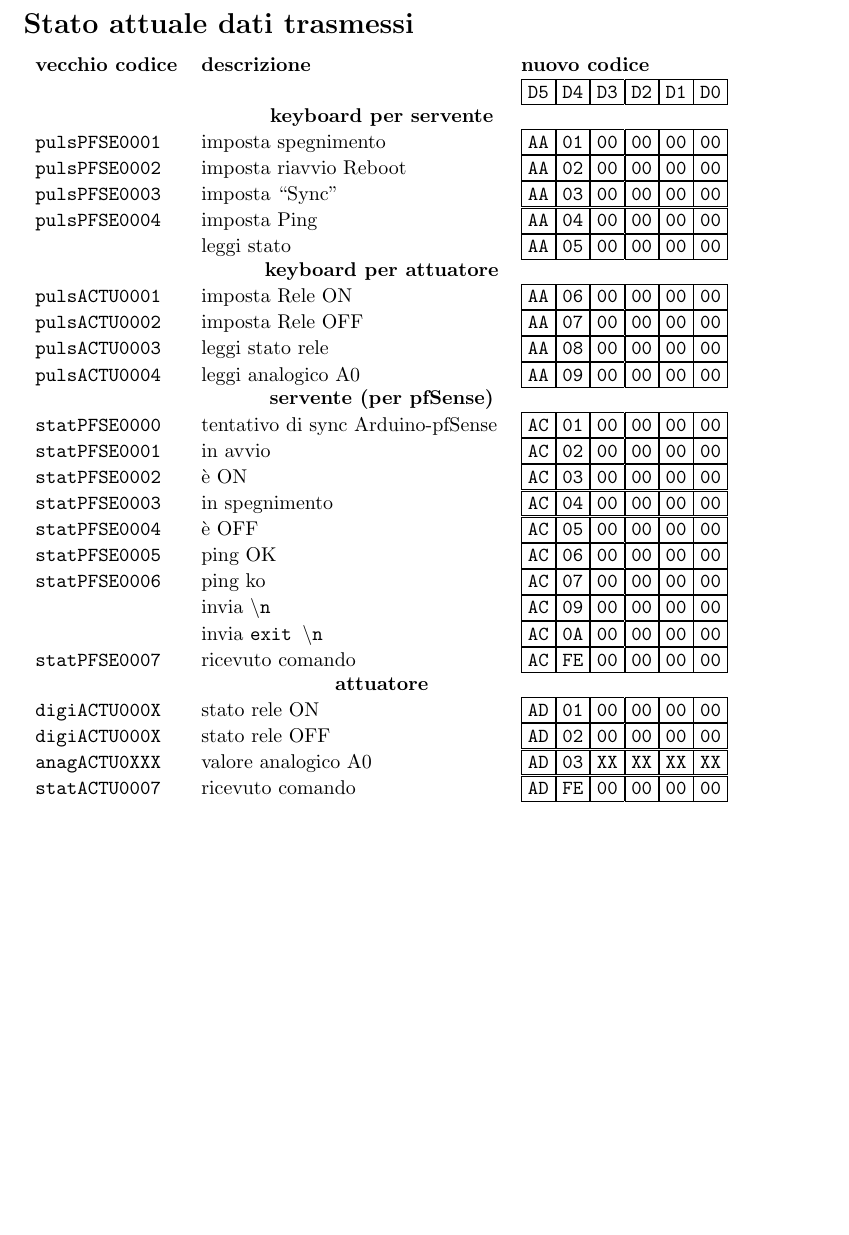
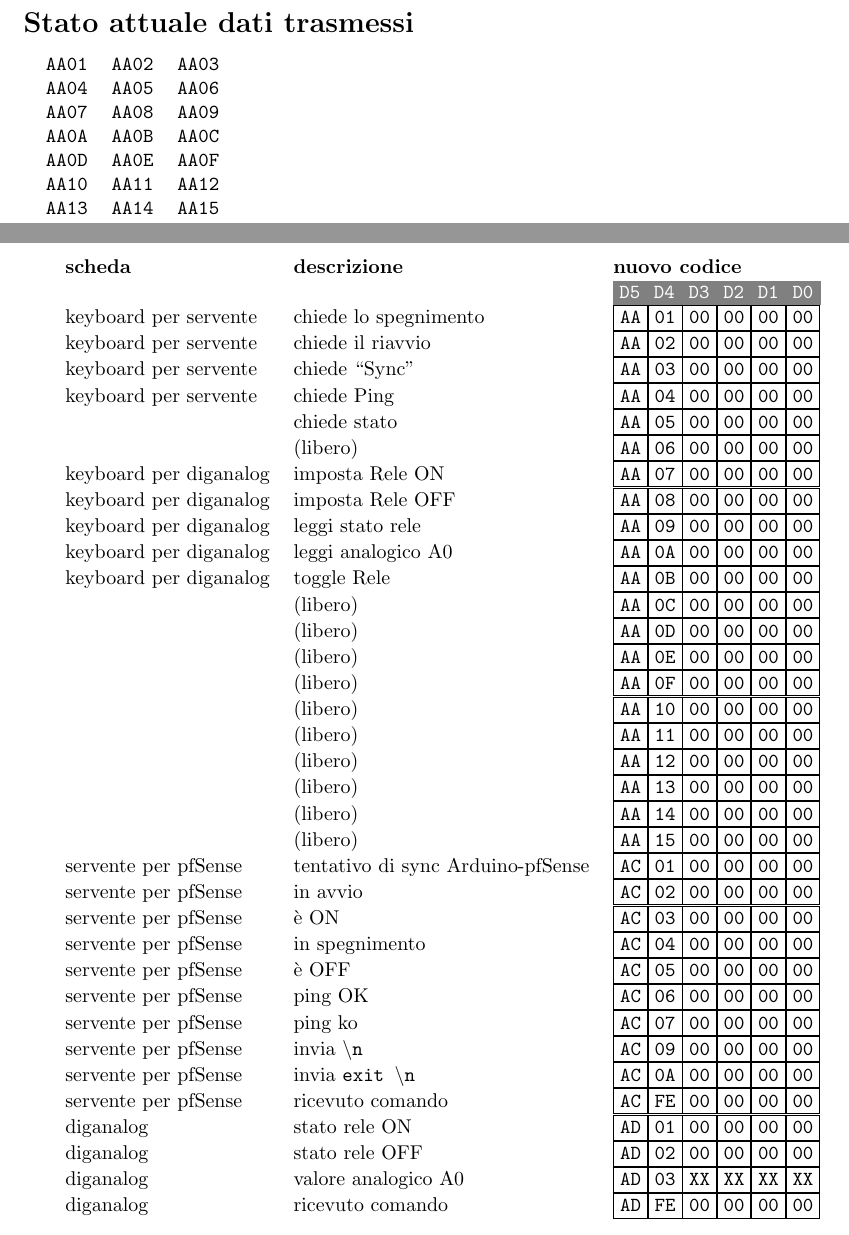
Before and after one commit to luvak4/arduino-domotic, a LaTeX document (descrizione.tex): part of page 1 of 5 before the commit and two parts of pages 1 and 2 of 6 after it, the two joined at a grey line, cut so that both start at the same text, the shorter picture padded with empty space. Compiled offline with pdfLaTeX.

Commit message:
Update descrizione.tex

```diff
--- a/descrizione.tex
+++ b/descrizione.tex
@@ -3,44 +3,72 @@
 \usepackage{tikz}
 \usetikzlibrary{positioning}
 \usetikzlibrary{arrows,decorations.pathreplacing}
+\newcommand{\CB}[1]{\colorbox{gray}{\parbox{4mm}{\color{white}#1}}}
+
 \newcommand{\RGP}[6]{\fbox{#1}\fbox{#2}\fbox{#3}\fbox{#4}\fbox{#5}\fbox{#6}}
 \newcommand{\RGPx}[2]{\fbox{#1}\fbox{#2}\fbox{00}\fbox{00}\fbox{00}\fbox{00}}
+\newcommand{\RGPcol}[6]{\CB{#1}\CB{#2}\CB{#3}\CB{#4}\CB{#5}\CB{#6}}
+
 
 
 \begin{document}
 
     \section*{Stato attuale dati trasmessi}
 
+
+    \texttt{
     \begin{tabular}{lll}
-                \textbf{vecchio codice} & \textbf{descrizione}  & \textbf{nuovo codice}\\
-                                 &   & \texttt{\RGP{D5}{D4}{D3}{D2}{D1}{D0}}  \\
-        \multicolumn{3}{c}{\textbf{keyboard per servente}}\\
-        \texttt{pulsPFSE0001} & imposta spegnimento & 	 \texttt{\RGPx{AA}{01}}\\
-        \texttt{pulsPFSE0002} & imposta riavvio Reboot & \texttt{\RGPx{AA}{02}}\\
-        \texttt{pulsPFSE0003} & imposta “Sync” & 		 \texttt{\RGPx{AA}{03}}\\
-        \texttt{pulsPFSE0004} & imposta Ping & 			 \texttt{\RGPx{AA}{04}}\\
-                              & leggi stato & 			 \texttt{\RGPx{AA}{05}}\\
-        \multicolumn{3}{c}{\textbf{keyboard per attuatore}}\\
-        \texttt{pulsACTU0001} & imposta Rele ON & 		 \texttt{\RGPx{AA}{06}}\\
-        \texttt{pulsACTU0002} & imposta Rele OFF & 	 	 \texttt{\RGPx{AA}{07}}\\
-        \texttt{pulsACTU0003} & leggi stato rele & 	 	 \texttt{\RGPx{AA}{08}}\\
-        \texttt{pulsACTU0004} & leggi analogico A0 & 	 \texttt{\RGPx{AA}{09}}\\
-        \multicolumn{3}{c}{\textbf{servente (per pfSense)}}\\
-        \texttt{statPFSE0000} & tentativo di sync Arduino-pfSense & \texttt{\RGPx{AC}{01}}\\
-        \texttt{statPFSE0001} & in avvio & 			 	 \texttt{\RGPx{AC}{02}}\\
-        \texttt{statPFSE0002} & è ON & 				 	 \texttt{\RGPx{AC}{03}}\\
-        \texttt{statPFSE0003} & in spegnimento & 		 \texttt{\RGPx{AC}{04}}\\
-        \texttt{statPFSE0004} & è OFF & 				 \texttt{\RGPx{AC}{05}}\\
-        \texttt{statPFSE0005} & ping OK & 				 \texttt{\RGPx{AC}{06}}\\
-        \texttt{statPFSE0006} & ping ko & 				 \texttt{\RGPx{AC}{07}}\\
-                              & invia \texttt{$ \backslash $n}    &  \texttt{\RGPx{AC}{09}}\\
-                              & invia \texttt{exit $ \backslash $n} &\texttt{\RGPx{AC}{0A}}\\
-        \texttt{statPFSE0007} & ricevuto comando & 	 	 \texttt{\RGPx{AC}{FE}}\\
-        \multicolumn{3}{c}{\textbf{attuatore}}\\
-        \texttt{digiACTU000X} & stato rele ON & 		 \texttt{\RGPx{AD}{01}}\\
-        \texttt{digiACTU000X} & stato rele OFF & 		 \texttt{\RGPx{AD}{02}}\\
-        \texttt{anagACTU0XXX} & valore analogico A0  & 	 \texttt{\RGP{AD}{03}{XX}{XX}{XX}{XX}}\\
-        \texttt{statACTU0007} & ricevuto comando & 		 \texttt{\RGPx{AD}{FE}}\\
+        AA01 & AA02 & AA03\\
+        AA04 & AA05 & AA06\\
+        AA07 & AA08 & AA09\\
+        AA0A & AA0B & AA0C\\
+        AA0D & AA0E & AA0F\\
+        AA10 & AA11 & AA12\\
+        AA13 & AA14 & AA15\\
+    \end{tabular}
+    }
+
+    \begin{tabular}{lll}
+                \textbf{scheda} & \textbf{descrizione}  & \textbf{nuovo codice}\\
+                                 &   & \texttt{\RGPcol{D5}{D4}{D3}{D2}{D1}{D0}}  \\
+
+        keyboard per servente & chiede lo spegnimento & 	 \texttt{\RGPx{AA}{01}}\\
+        keyboard per servente & chiede il riavvio & \texttt{\RGPx{AA}{02}}\\
+        keyboard per servente & chiede “Sync” & 		 \texttt{\RGPx{AA}{03}}\\
+        keyboard per servente & chiede Ping & 			 \texttt{\RGPx{AA}{04}}\\
+                              & chiede stato & 			 \texttt{\RGPx{AA}{05}}\\
+                 			  & (libero) & 		 		 \texttt{\RGPx{AA}{06}}\\
+        keyboard per diganalog & imposta Rele ON & 		 \texttt{\RGPx{AA}{07}}\\
+        keyboard per diganalog & imposta Rele OFF &  	 \texttt{\RGPx{AA}{08}}\\
+        keyboard per diganalog & leggi stato rele &  	 \texttt{\RGPx{AA}{09}}\\
+        keyboard per diganalog & leggi analogico A0 & 	 \texttt{\RGPx{AA}{0A}}\\
+        keyboard per diganalog & toggle Rele 	  & 	 \texttt{\RGPx{AA}{0B}}\\
+                 			  & (libero) & 		 		 \texttt{\RGPx{AA}{0C}}\\
+                 			  & (libero) & 		 		 \texttt{\RGPx{AA}{0D}}\\
+                 			  & (libero) & 		 		 \texttt{\RGPx{AA}{0E}}\\
+                 			  & (libero) & 		 		 \texttt{\RGPx{AA}{0F}}\\
+                 			  & (libero) & 		 		 \texttt{\RGPx{AA}{10}}\\
+                 			  & (libero) & 		 		 \texttt{\RGPx{AA}{11}}\\
+                 			  & (libero) & 		 		 \texttt{\RGPx{AA}{12}}\\
+                 			  & (libero) & 		 		 \texttt{\RGPx{AA}{13}}\\
+                 			  & (libero) & 		 		 \texttt{\RGPx{AA}{14}}\\
+                 			  & (libero) & 		 		 \texttt{\RGPx{AA}{15}}\\
+
+        servente per pfSense  & tentativo di sync Arduino-pfSense & \texttt{\RGPx{AC}{01}}\\
+        servente per pfSense & in avvio & 			 	 \texttt{\RGPx{AC}{02}}\\
+        servente per pfSense & è ON & 				 	 \texttt{\RGPx{AC}{03}}\\
+        servente per pfSense & in spegnimento & 		 \texttt{\RGPx{AC}{04}}\\
+        servente per pfSense & è OFF & 				 \texttt{\RGPx{AC}{05}}\\
+        servente per pfSense & ping OK & 				 \texttt{\RGPx{AC}{06}}\\
+        servente per pfSense & ping ko & 				 \texttt{\RGPx{AC}{07}}\\
+        servente per pfSense & invia \texttt{$ \backslash $n}    &  \texttt{\RGPx{AC}{09}}\\
+        servente per pfSense & invia \texttt{exit $ \backslash $n} &\texttt{\RGPx{AC}{0A}}\\
+        servente per pfSense & ricevuto comando & 	 	 \texttt{\RGPx{AC}{FE}}\\
+
+        diganalog & stato rele ON & 		 \texttt{\RGPx{AD}{01}}\\
+        diganalog & stato rele OFF & 		 \texttt{\RGPx{AD}{02}}\\
+        diganalog & valore analogico A0  & 	 \texttt{\RGP{AD}{03}{XX}{XX}{XX}{XX}}\\
+        diganalog & ricevuto comando & 		 \texttt{\RGPx{AD}{FE}}\\
     \end{tabular}
 
     \newpage
```
